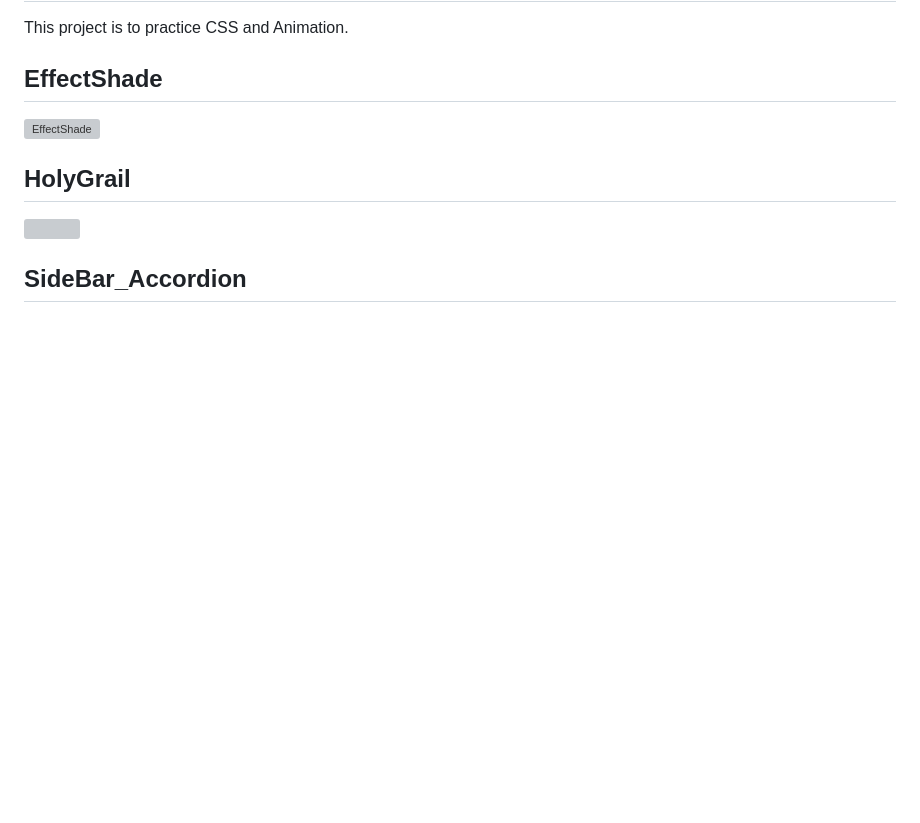
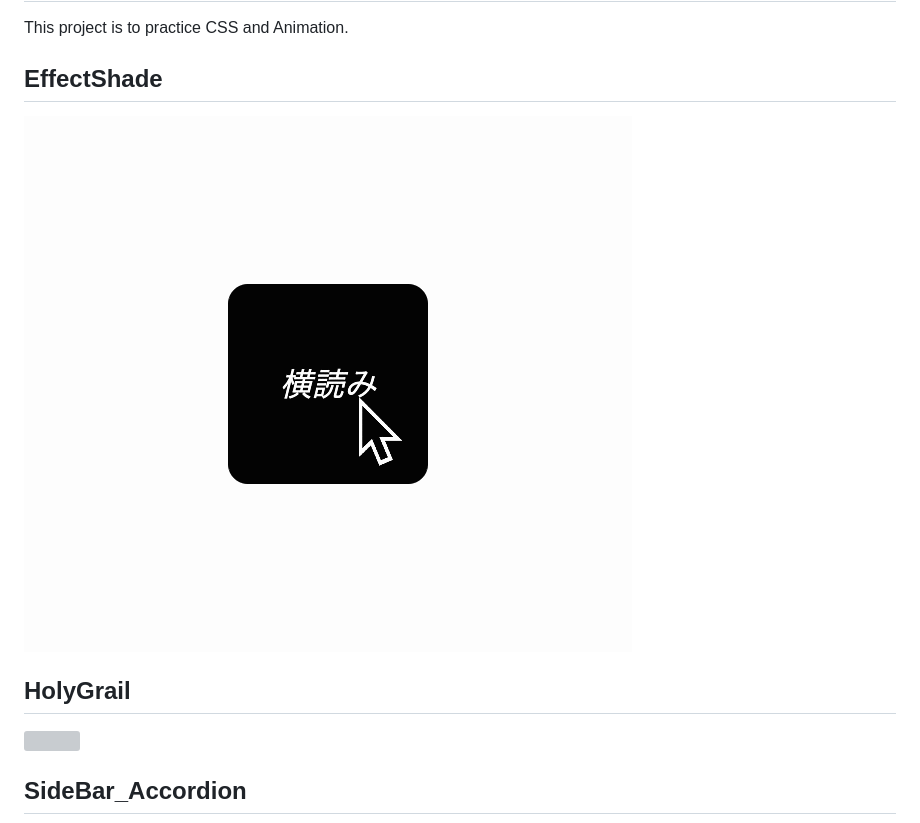
Before and after one commit to otyazukeGit/PracticeCSS, a Markdown page: README.md, the part around the change. GitHub-like rendering; pictures changed too: EffectShade/onLoad_like_MangaApp.gif (added); blank space fills up the shorter version; grey boxes are pictures that could not be loaded.

Commit message:
convert demo video to gif for EffectShade

```diff
--- a/README.md
+++ b/README.md
@@ -4,7 +4,7 @@ This project is to practice CSS and Animation.
 
 ## EffectShade
 
-![EffectShade](https://github.com/otyazukeGit/PracticeCSS/blob/master/EffectShade/onLoad_like_MangaApp.mov)
+![EffectShade](https://github.com/otyazukeGit/PracticeCSS/blob/master/EffectShade/onLoad_like_MangaApp.gif)
 
 ## HolyGrail
 
```
Also changed, not shown: 1 other file.
